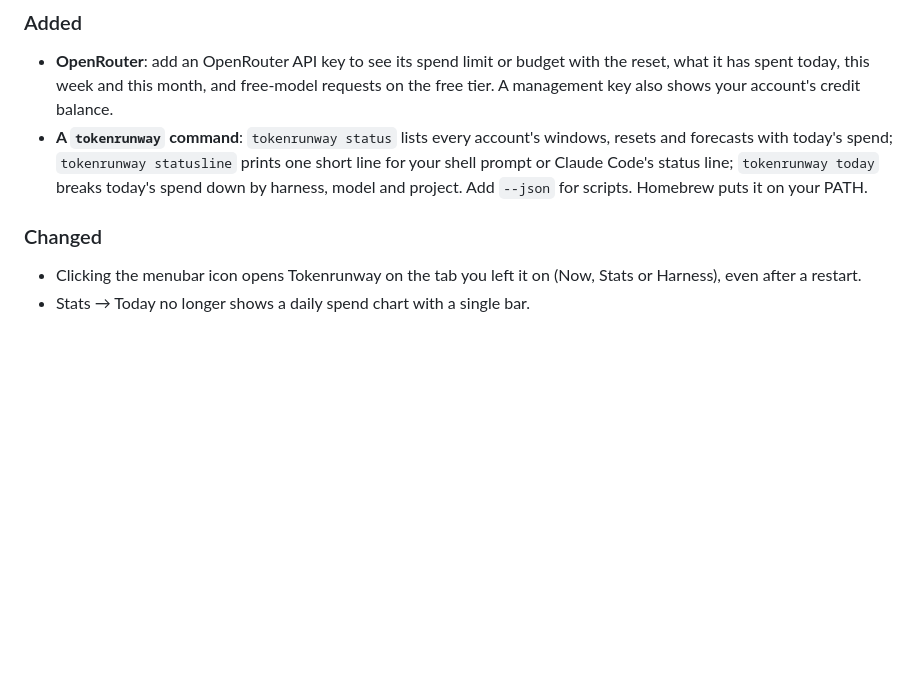
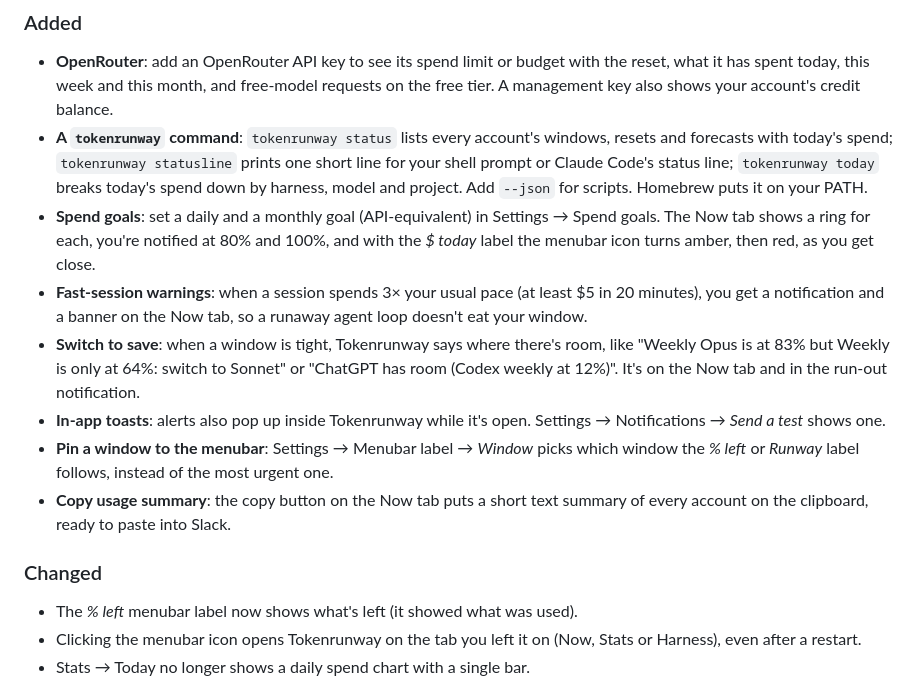
Before and after one commit to slastrina/tokenrunway, a Markdown page: CHANGELOG.md, the part around the change. GitHub-like rendering; blank space fills up the shorter version.

```diff
--- a/CHANGELOG.md
+++ b/CHANGELOG.md
@@ -14,8 +14,24 @@ sentence or two each.
   forecasts with today's spend; `tokenrunway statusline` prints one short line for your shell
   prompt or Claude Code's status line; `tokenrunway today` breaks today's spend down by harness,
   model and project. Add `--json` for scripts. Homebrew puts it on your PATH.
+- **Spend goals**: set a daily and a monthly goal (API-equivalent) in Settings → Spend goals. The
+  Now tab shows a ring for each, you're notified at 80% and 100%, and with the *$ today* label the
+  menubar icon turns amber, then red, as you get close.
+- **Fast-session warnings**: when a session spends 3× your usual pace (at least $5 in 20 minutes),
+  you get a notification and a banner on the Now tab, so a runaway agent loop doesn't eat your
+  window.
+- **Switch to save**: when a window is tight, Tokenrunway says where there's room, like "Weekly
+  Opus is at 83% but Weekly is only at 64%: switch to Sonnet" or "ChatGPT has room (Codex weekly
+  at 12%)". It's on the Now tab and in the run-out notification.
+- **In-app toasts**: alerts also pop up inside Tokenrunway while it's open. Settings →
+  Notifications → *Send a test* shows one.
+- **Pin a window to the menubar**: Settings → Menubar label → *Window* picks which window the
+  *% left* or *Runway* label follows, instead of the most urgent one.
+- **Copy usage summary**: the copy button on the Now tab puts a short text summary of every
+  account on the clipboard, ready to paste into Slack.
 
 ### Changed
+- The *% left* menubar label now shows what's left (it showed what was used).
 - Clicking the menubar icon opens Tokenrunway on the tab you left it on (Now, Stats or Harness),
   even after a restart.
 - Stats → Today no longer shows a daily spend chart with a single bar.
```
Also changed, not shown: SPEC.md (+18 -2 lines).
